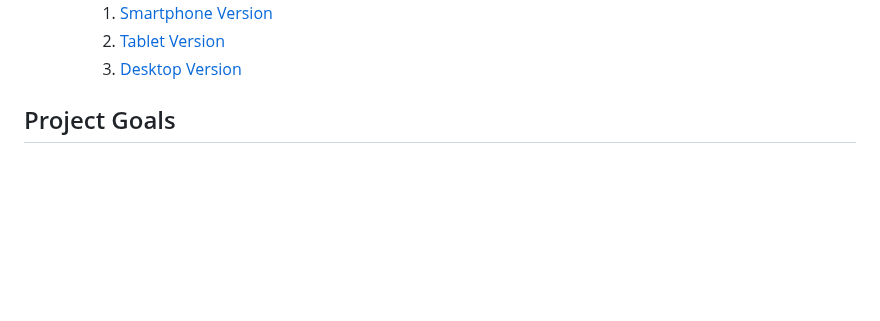
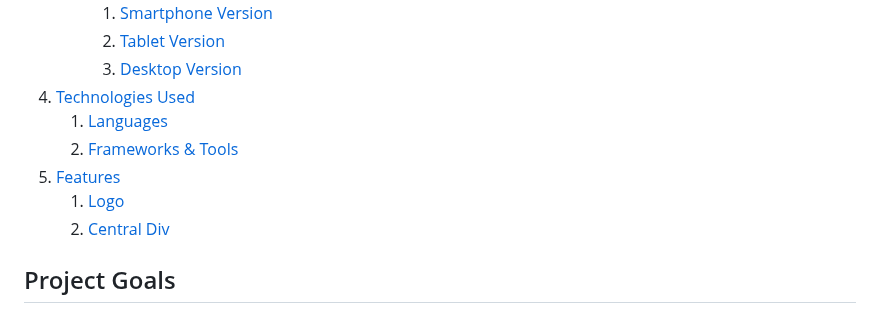
Before and after one commit to Gianlooca/mementoamiga, a Markdown page: README.md, the part around the change. GitHub-like rendering; blank space fills up the shorter version.

Commit message:
Adjust table of content in README

```diff
--- a/README.md
+++ b/README.md
@@ -32,6 +32,12 @@
         1. [Smartphone Version](#smartphone-version)
         2. [Tablet Version](#tablet-version)
         3. [Desktop Version](#desktop-version)
+4. [Technologies Used](#technologies-used)
+    1. [Languages](#languages)
+    2. [Frameworks & Tools](#frameworks-&-tools)
+5. [Features](#features)
+    1. [Logo](#logo)
+    2. [Central Div](#central-div)
 
 ## Project Goals
 
```
